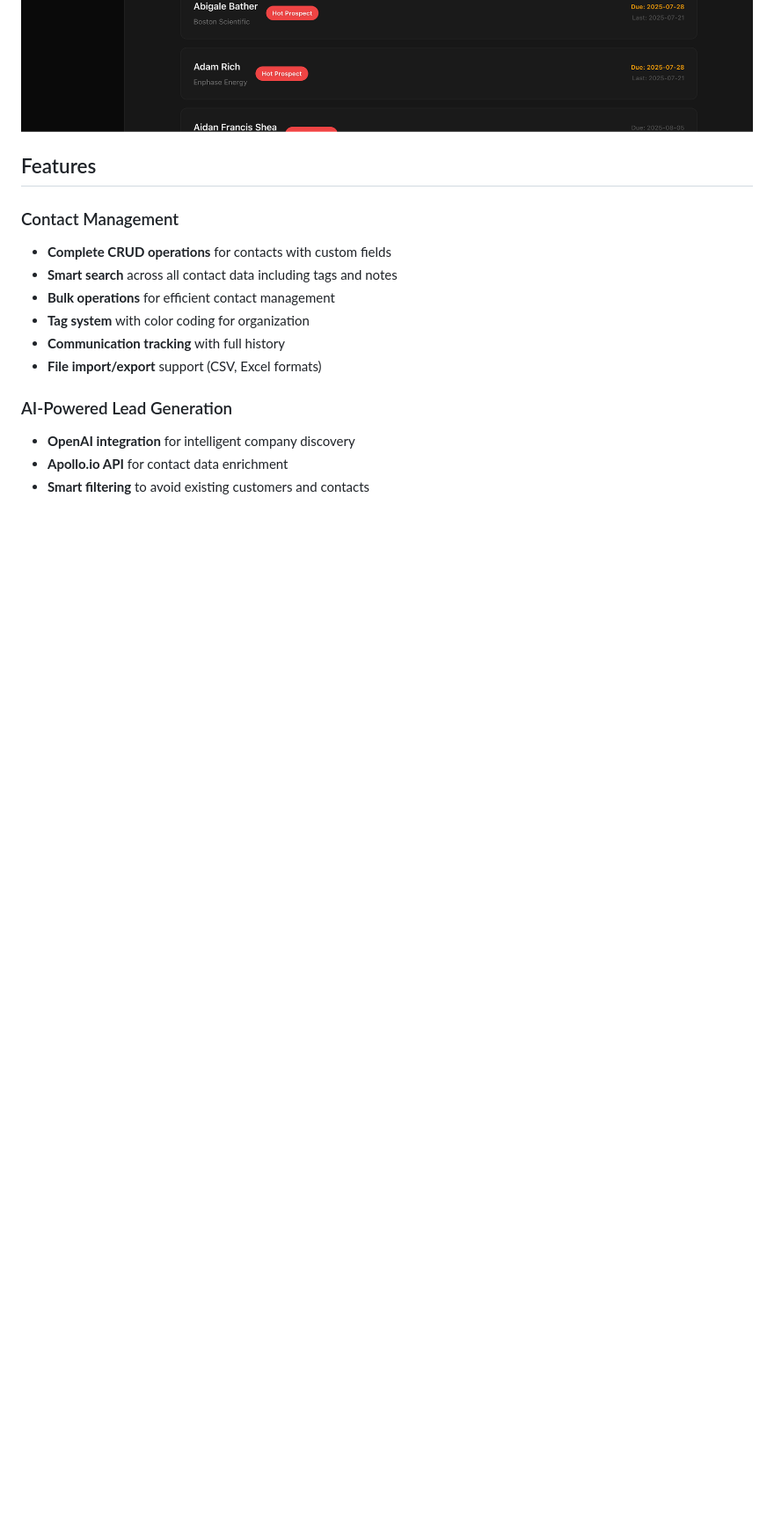
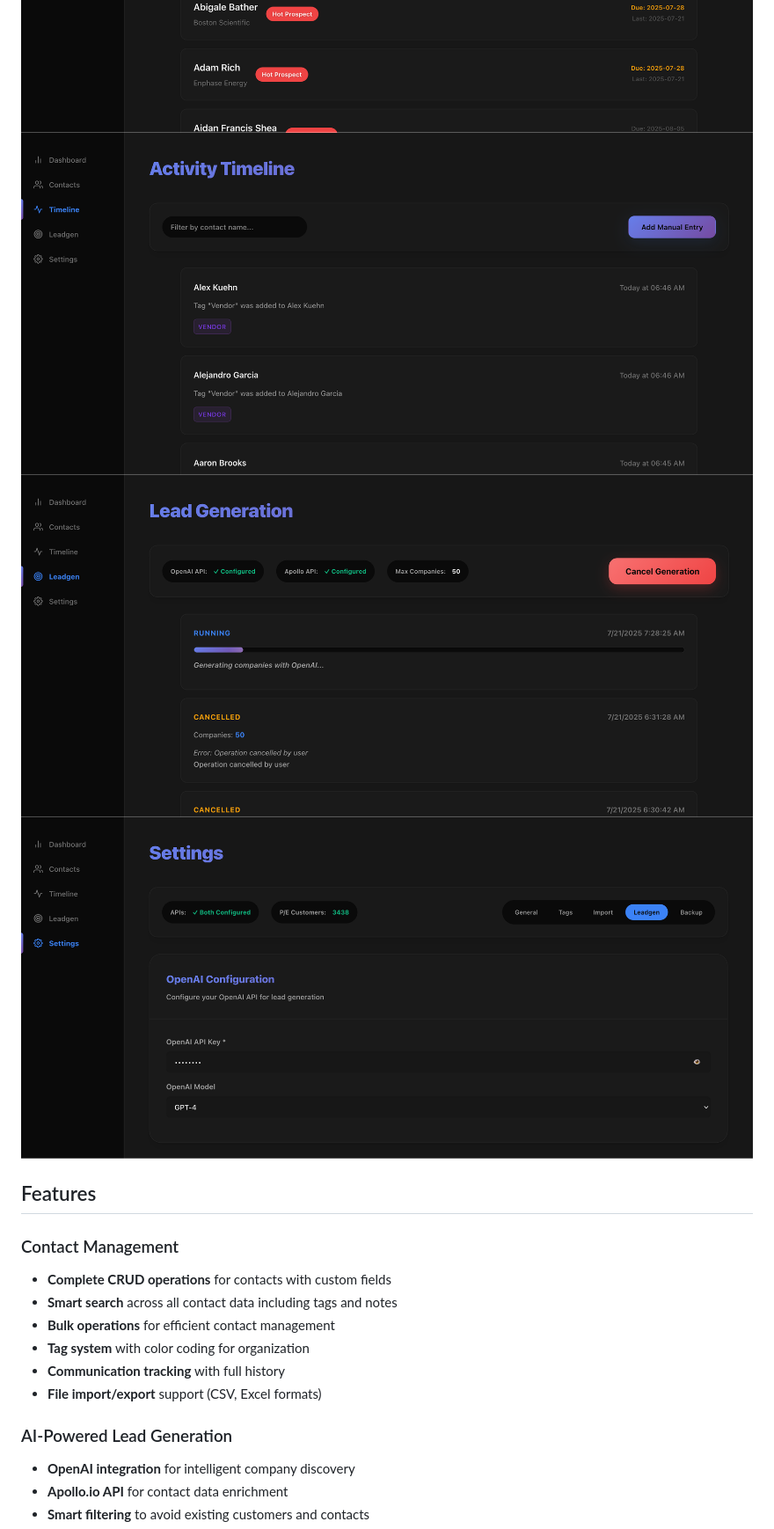
Before and after one commit to undergroundpost/docker-bob, a Markdown page: README.md, the part around the change printed below. Shown: that part at 88% size. Drawn GitHub-style; blank space fills up the shorter version.

```diff
--- a/README.md
+++ b/README.md
@@ -7,4 +8,7 @@ A modern, lightweight CRM system with integrated AI-powered lead generation capa
 ![Book of Business Screenshot](images/dark-contacts.png)
+![Book of Business Screenshot](images/dark-timeline.png)
+![Book of Business Screenshot](images/dark-leadgen.png)
+![Book of Business Screenshot](images/dark-settings.png)
 
 ## Features
 
```
Also changed, not shown: other parts of README.md (+1 -0 lines).
